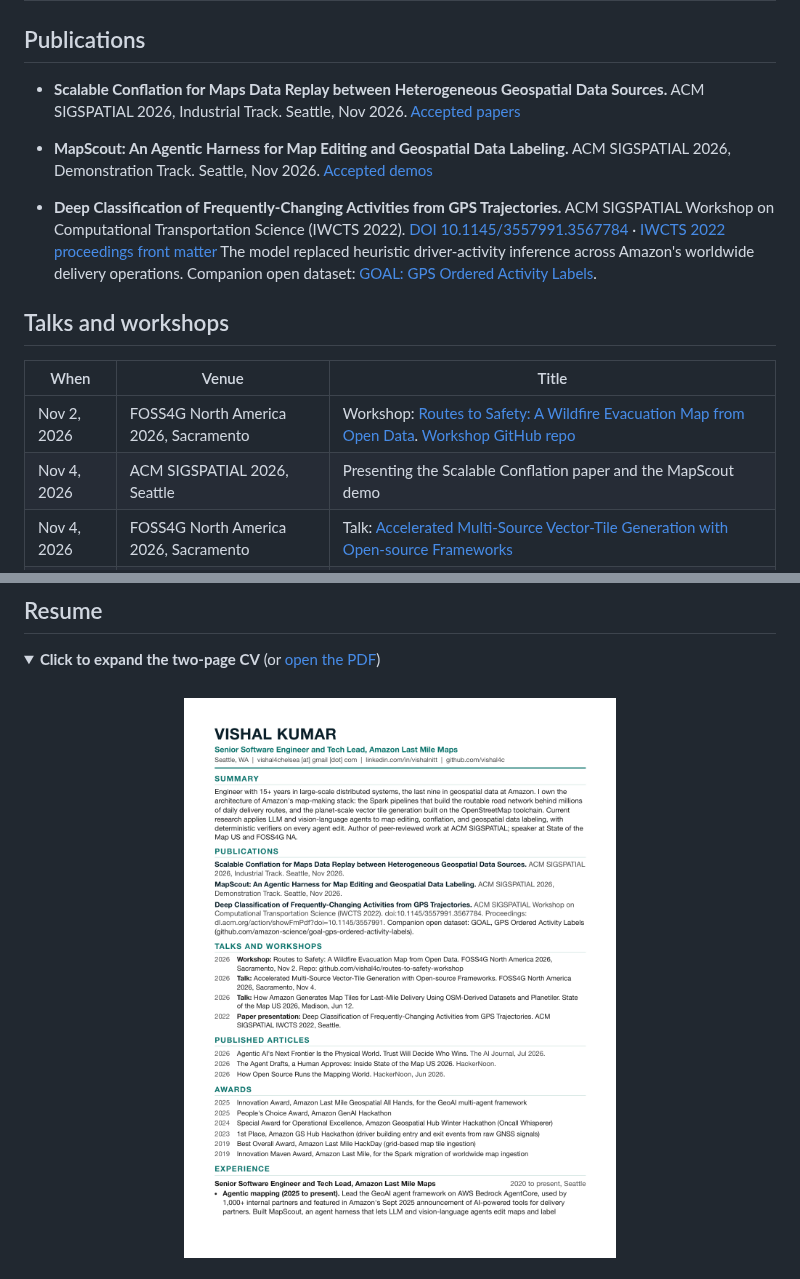
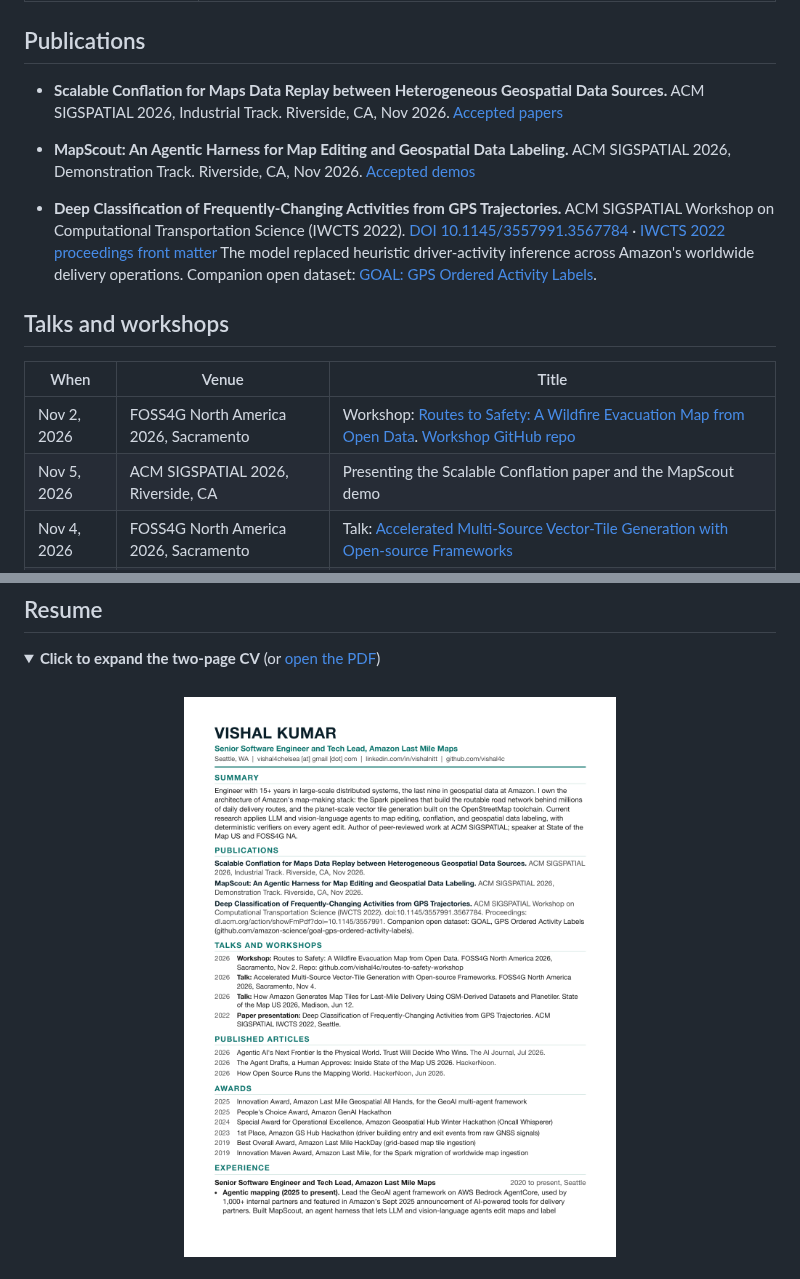
Before and after one commit to vishal4c/vishal4c, a Markdown page: README.md, 2 parts joined by grey strips. Drawn GitHub-style; pictures changed too: assets/cv-page-1.png; folded sections open.

Commit message:
SIGSPATIAL 2026: Riverside CA, presentation Nov 5

```diff
--- a/README.md
+++ b/README.md
@@ -38,10 +38,10 @@ I am a Senior Software Engineer and Tech Lead at Amazon Last Mile Maps in Seattl
 ## Publications
 
 - **Scalable Conflation for Maps Data Replay between Heterogeneous Geospatial Data Sources.**
-  ACM SIGSPATIAL 2026, Industrial Track. Seattle, Nov 2026.
+  ACM SIGSPATIAL 2026, Industrial Track. Riverside, CA, Nov 2026.
   [Accepted papers](https://sigspatial2026.sigspatial.org/industry-accepted/)
 - **MapScout: An Agentic Harness for Map Editing and Geospatial Data Labeling.**
-  ACM SIGSPATIAL 2026, Demonstration Track. Seattle, Nov 2026.
+  ACM SIGSPATIAL 2026, Demonstration Track. Riverside, CA, Nov 2026.
   [Accepted demos](https://sigspatial2026.sigspatial.org/demo-accepted/)
 
 - **Deep Classification of Frequently-Changing Activities from GPS Trajectories.**
@@ -54,7 +54,7 @@ I am a Senior Software Engineer and Tech Lead at Amazon Last Mile Maps in Seattl
 | When | Venue | Title |
 | --- | --- | --- |
 | Nov 2, 2026 | FOSS4G North America 2026, Sacramento | Workshop: [Routes to Safety: A Wildfire Evacuation Map from Open Data](https://talks.osgeo.org/foss4g-na-2026/talk/NYKALL/). [Workshop GitHub repo](https://github.com/vishal4c/routes-to-safety-workshop) |
-| Nov 4, 2026 | ACM SIGSPATIAL 2026, Seattle | Presenting the Scalable Conflation paper and the MapScout demo |
+| Nov 5, 2026 | ACM SIGSPATIAL 2026, Riverside, CA | Presenting the Scalable Conflation paper and the MapScout demo |
 | Nov 4, 2026 | FOSS4G North America 2026, Sacramento | Talk: [Accelerated Multi-Source Vector-Tile Generation with Open-source Frameworks](https://talks.osgeo.org/foss4g-na-2026/talk/USHLU9/) |
 | Jun 12, 2026 | State of the Map US 2026, Madison | [How Amazon Generates Map Tiles for Last-Mile Delivery Using OSM-Derived Datasets and Planetiler](https://openstreetmap.us/events/state-of-the-map-us/2026/how-amazon-generates-map-tiles/) ([video](https://www.youtube.com/watch?v=N96IdetD6CE)) |
 | Oct 2022 | ACM SIGSPATIAL IWCTS 2022, Seattle | Deep Classification of Frequently-Changing Activities from GPS Trajectories |
```
Also changed, not shown: 1 other file.
